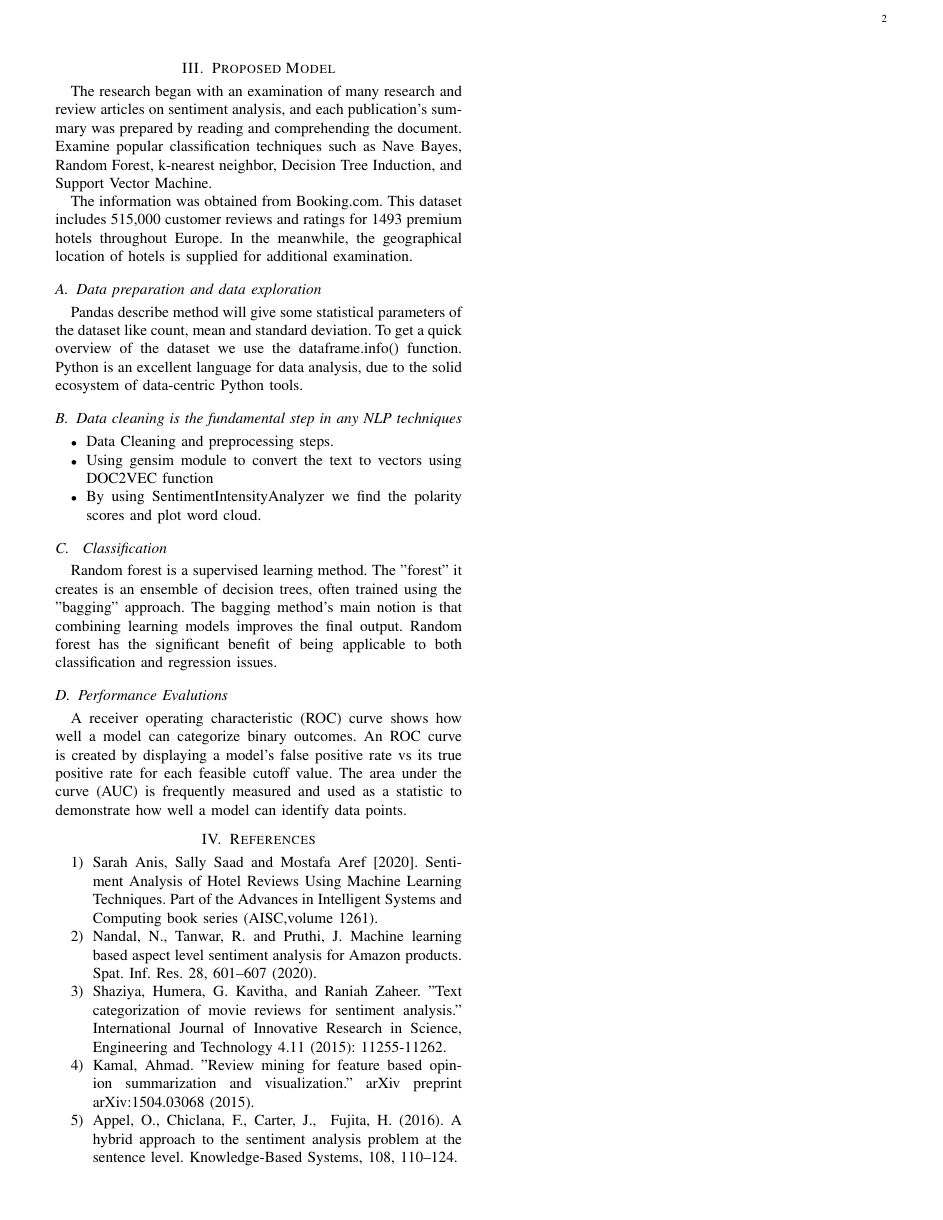
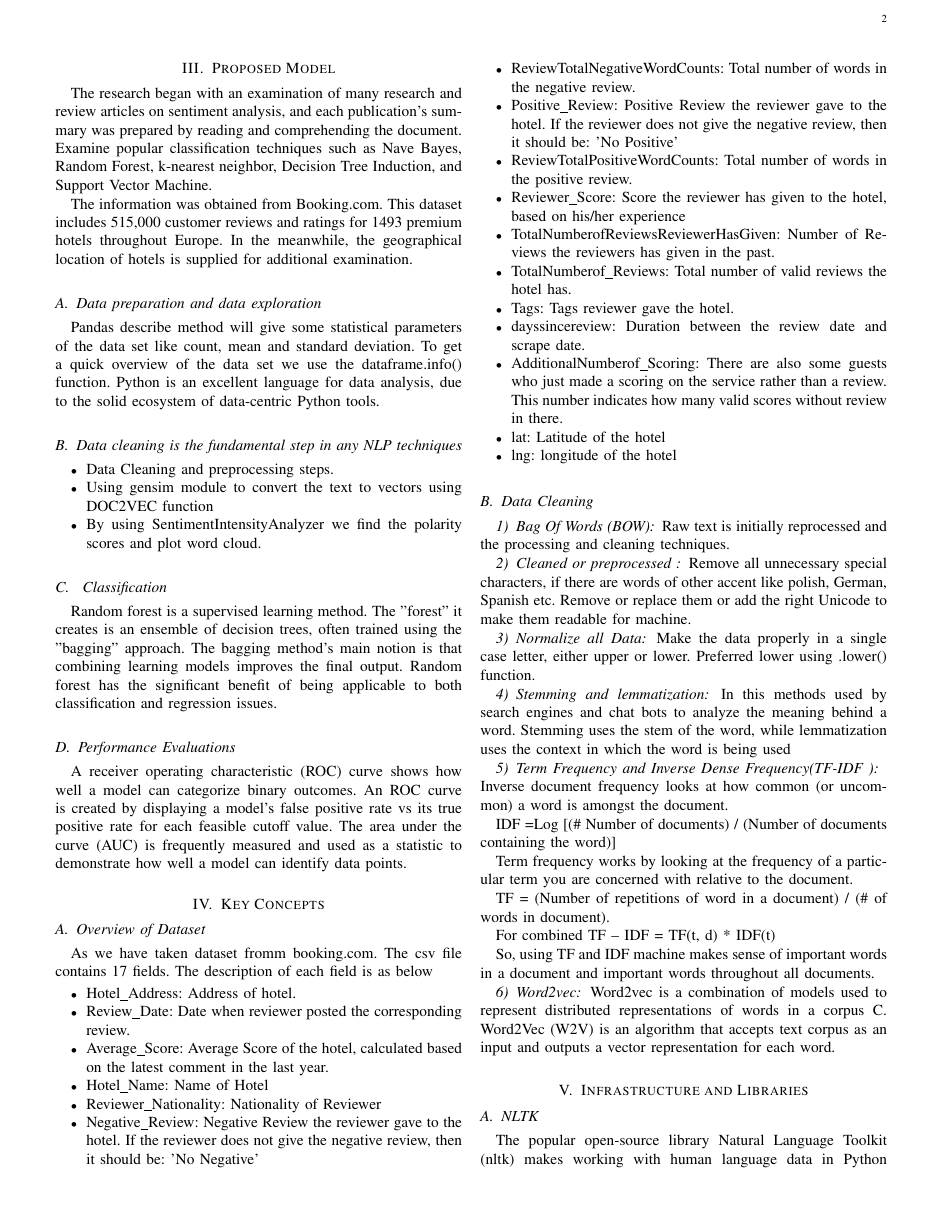
Before and after one commit to pavan2827/capstone-project, a LaTeX paper (doc/Compiler.tex): page 2 of 2 before the commit and page 2 of 3 after it. Compiled offline with pdfLaTeX.

Commit message:
Add files via upload

```diff
--- a/doc/Compiler.tex
+++ b/doc/Compiler.tex
@@ -188,7 +188,7 @@
 
 \subsection{Data preparation and data exploration}
 
-Pandas describe method will give some statistical parameters of the dataset like count, mean and standard deviation. To get a quick overview of the dataset we use the dataframe.info() function. Python is an excellent language for data analysis, due to the solid ecosystem of data-centric Python tools.
+Pandas describe method will give some statistical parameters of the data set like count, mean and standard deviation. To get a quick overview of the data set we use the dataframe.info() function. Python is an excellent language for data analysis, due to the solid ecosystem of data-centric Python tools.
 
 \subsection{Data cleaning is the fundamental step in any NLP techniques}
 \begin{itemize}
@@ -202,8 +202,59 @@
 
 Random forest is a supervised learning method. The "forest" it creates is an ensemble of decision trees, often trained using the "bagging" approach. The bagging method's main notion is that combining learning models improves the final output. Random forest has the significant benefit of being applicable to both classification and regression issues.
 
-\subsection{Performance Evalutions }
+\subsection{Performance Evaluations }
 
 A receiver operating characteristic (ROC) curve shows how well a model can categorize binary outcomes. An ROC curve is created by displaying a model's false positive rate vs its true positive rate for each feasible cutoff value. The area under the curve (AUC) is frequently measured and used as a statistic to demonstrate how well a model can identify data points.
+\section{Key Concepts}
+\subsection{Overview of Dataset}
+As we have taken dataset fromm booking.com. The csv file contains 17 fields. The description of each field is as below
+\begin{itemize}
+\item Hotel\_Address: Address of hotel.
+\item Review\_Date: Date when reviewer posted the corresponding review.
+\item Average\_Score: Average Score of the hotel, calculated based on the latest comment in the last year.
+\item Hotel\_Name: Name of Hotel
+\item Reviewer\_Nationality: Nationality of Reviewer
+\item Negative\_Review: Negative Review the reviewer gave to the hotel. If the reviewer does not give the negative review, then it should be: 'No Negative'
+\item ReviewTotalNegativeWordCounts: Total number of words in the negative review.
+\item Positive\_Review: Positive Review the reviewer gave to the hotel. If the reviewer does not give the negative review, then it should be: 'No Positive'
+\item ReviewTotalPositiveWordCounts: Total number of words in the positive review.
+\item Reviewer\_Score: Score the reviewer has given to the hotel, based on his/her experience
+\item TotalNumberofReviewsReviewerHasGiven: Number of Reviews the reviewers has given in the past.
+\item TotalNumberof\_Reviews: Total number of valid reviews the hotel has.
+\item Tags: Tags reviewer gave the hotel.
+\item dayssincereview: Duration between the review date and scrape date.
+\item AdditionalNumberof\_Scoring: There are also some guests who just made a scoring on the service rather than a review. This number indicates how many valid scores without review in there.
+\item lat: Latitude of the hotel
+\item lng: longitude of the hotel
+\end{itemize}
+\subsection{Data Cleaning}
+\subsubsection{Bag Of Words (BOW)}
+Raw text is initially reprocessed and the processing and cleaning techniques.
+\subsubsection{Cleaned or preprocessed }
+Remove all unnecessary special characters, if there are words of other accent like polish, German, Spanish etc. Remove or replace them or add the right Unicode to make them readable for machine.
+\subsubsection{Normalize all Data}
+Make the data properly in a single case letter, either upper or lower. Preferred lower using .lower() function.
+\subsubsection{Stemming and lemmatization}
+In this methods used by search engines and chat bots to analyze the meaning behind a word. Stemming uses the stem of the word, while lemmatization uses the context in which the word is being used
 
+\subsubsection{Term Frequency and Inverse Dense Frequency(TF-IDF )}
 
+Inverse document frequency looks at how common (or uncommon) a word is amongst the document.
+
+IDF =Log [(\# Number of documents) / (Number of documents containing the word)]
+
+Term frequency works by looking at the frequency of a particular term you are concerned with relative to the document.
+
+	 TF = (Number of repetitions of word in a document) / (\# of words in document).
+
+For combined TF – IDF = TF(t, d) * IDF(t)
+
+So, using TF and IDF machine makes sense of important words in a document and important words throughout all documents.
+
+\subsubsection{Word2vec}
+Word2vec is a combination of models used to represent distributed representations of words in a corpus C. Word2Vec (W2V) is an algorithm that accepts text corpus as an input and outputs a vector representation for each word.
+
+\section{Infrastructure and Libraries }
+\subsection{NLTK}
+The popular open-source library  Natural Language Toolkit (nltk) makes working with human language data in Python straightforward. It provides a wide range of NLP methods, including as sentiment analysis, part-of-speech tagging, tokenization, stemming, lemmatization, and named entity recognition, among others.
+\subsection{SentimentIntensityAnalyzer}
@@ -221,10 +279,10 @@
 \item Shaziya, Humera, G. Kavitha, and Raniah Zaheer. "Text categorization of movie reviews for sentiment analysis." International Journal of Innovative Research in Science, Engineering and Technology 4.11 (2015): 11255-11262.
 
 
-\item Kamal, Ahmad. "Review mining for feature based opinion summarization and visualization." arXiv preprint arXiv:1504.03068 (2015).
+\item Kamal, Ahmad. Review mining for feature based opinion summarization and visualization. arXiv preprint arXiv:1504.03068 (2015).
 
 
-\item Appel, O., Chiclana, F., Carter, J., & Fujita, H. (2016). A hybrid approach to the sentiment analysis problem at the sentence level. Knowledge-Based Systems, 108, 110–124.
+\item Appel, O., Chiclana, F., Carter, J., and Fujita, H. (2016). A hybrid approach to the sentiment analysis problem at the sentence level. Knowledge-Based Systems, 108, 110–124.
 
 \end{enumerate}
 %\subsection{Sub section 2}\label{Subsection2}
```
Also changed, not shown: doc/Compiler.tex (11 more changed lines).
